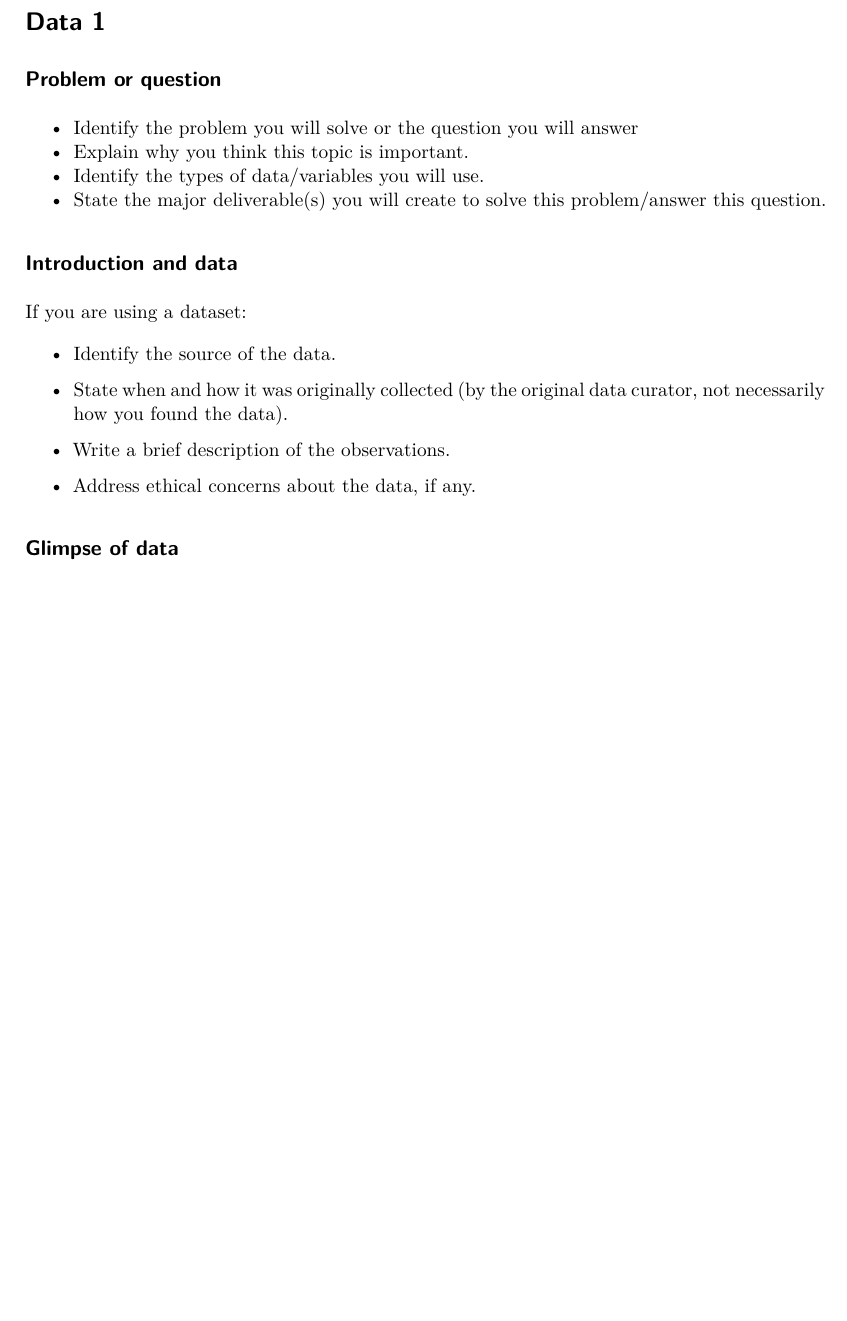
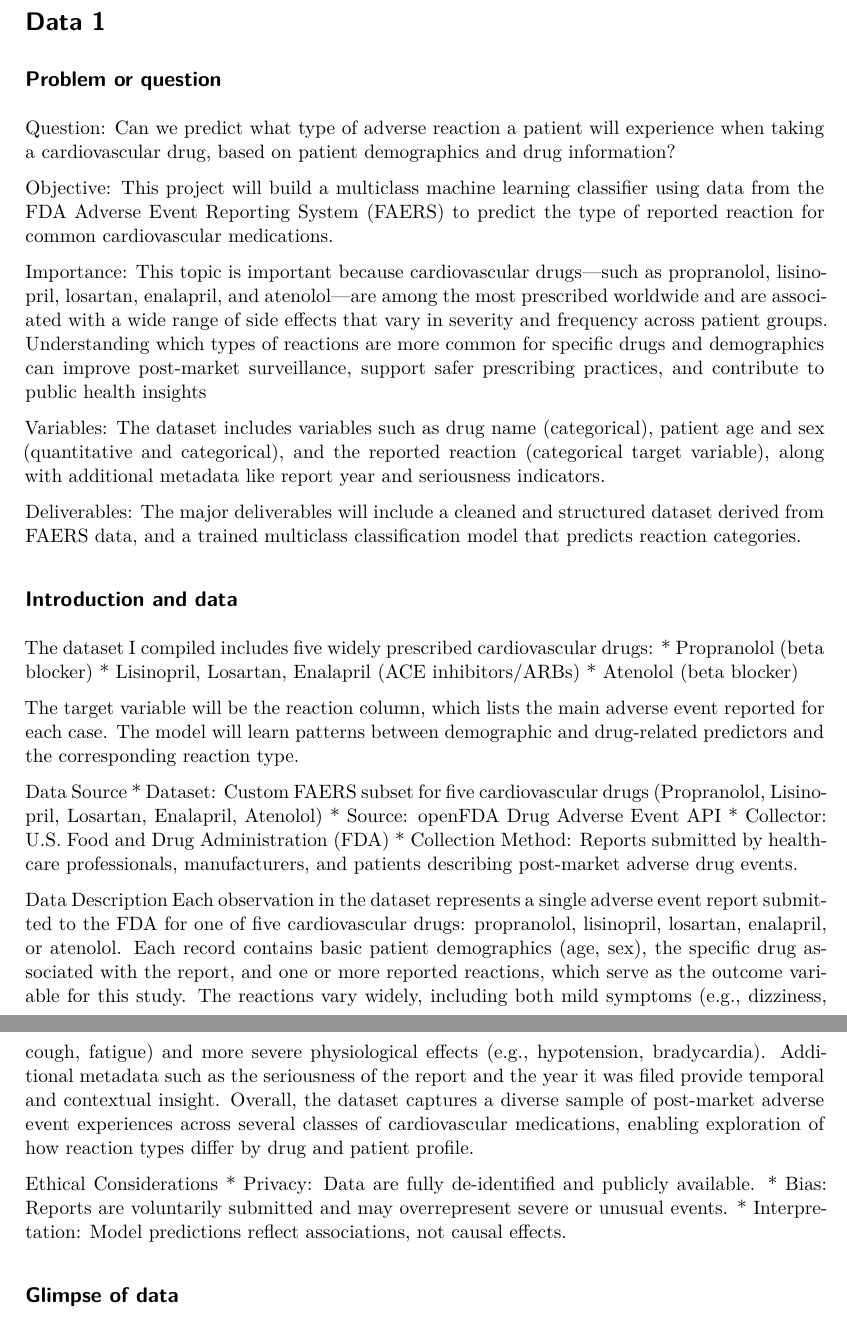
Before and after one commit to NickMJohnson/proj-01-dank-corgi, a Quarto document (proposal.qmd): part of page 1 of 5 before the commit and two parts of pages 1 and 2 of 5 after it, the two joined at a grey line, cut so that both start at the same text, the shorter picture padded with empty space. Rendered offline with R 4.5, knitr and Pandoc in place of Quarto, then LaTeX, with nearby package versions; drawn as R Markdown's standard PDF in place of the format the file asks for; some code elsewhere in the file could not run offline.

Commit message:
data 1 writeup

````diff
--- a/proposal.qmd
+++ b/proposal.qmd
@@ -5,25 +5,44 @@ title: "Project title"
 # Data 1
 
 ## Problem or question
+Question: Can we predict what type of adverse reaction a patient will experience when taking a cardiovascular drug, based on patient demographics and drug information?
 
--   Identify the problem you will solve or the question you will answer
--   Explain why you think this topic is important.
--   Identify the types of data/variables you will use.
--   State the major deliverable(s) you will create to solve this problem/answer this question.
+Objective: This project will build a multiclass machine learning classifier using data from the FDA Adverse Event Reporting System (FAERS) to predict the type of reported reaction for common cardiovascular medications.
+
+Importance: This topic is important because cardiovascular drugs—such as propranolol, lisinopril, losartan, enalapril, and atenolol—are among the most prescribed worldwide and are associated with a wide range of side effects that vary in severity and frequency across patient groups. Understanding which types of reactions are more common for specific drugs and demographics can improve post-market surveillance, support safer prescribing practices, and contribute to public health insights
+
+Variables: The dataset includes variables such as drug name (categorical), patient age and sex (quantitative and categorical), and the reported reaction (categorical target variable), along with additional metadata like report year and seriousness indicators.
+
+Deliverables: The major deliverables will include a cleaned and structured dataset derived from FAERS data, and a trained multiclass classification model that predicts reaction categories.
+
 
 ## Introduction and data
+The dataset I compiled includes five widely prescribed cardiovascular drugs:
+* Propranolol (beta blocker)
+* Lisinopril, Losartan, Enalapril (ACE inhibitors/ARBs)
+* Atenolol (beta blocker)
 
-If you are using a dataset:
+The target variable will be the reaction column, which lists the main adverse event reported for each case. The model will learn patterns between demographic and drug-related predictors and the corresponding reaction type.
 
--   Identify the source of the data.
+Data Source
+* Dataset: Custom FAERS subset for five cardiovascular drugs (Propranolol, Lisinopril, Losartan, Enalapril, Atenolol)
+* Source: openFDA Drug Adverse Event API
+* Collector: U.S. Food and Drug Administration (FDA)
+* Collection Method: Reports submitted by healthcare professionals, manufacturers, and patients describing post-market adverse drug events.
 
--   State when and how it was originally collected (by the original data curator, not necessarily how you found the data).
+Data Description
+Each observation in the dataset represents a single adverse event report submitted to the FDA for one of five cardiovascular drugs: propranolol, lisinopril, losartan, enalapril, or atenolol. Each record contains basic patient demographics (age, sex), the specific drug associated with the report, and one or more reported reactions, which serve as the outcome variable for this study. The reactions vary widely, including both mild symptoms (e.g., dizziness, cough, fatigue) and more severe physiological effects (e.g., hypotension, bradycardia). Additional metadata such as the seriousness of the report and the year it was filed provide temporal and contextual insight. Overall, the dataset captures a diverse sample of post-market adverse event experiences across several classes of cardiovascular medications, enabling exploration of how reaction types differ by drug and patient profile.
 
--   Write a brief description of the observations.
-
--   Address ethical concerns about the data, if any.
+Ethical Considerations
+* Privacy: Data are fully de-identified and publicly available.
+* Bias: Reports are voluntarily submitted and may overrepresent severe or unusual events.
+* Interpretation: Model predictions reflect associations, not causal effects.
 
 ## Glimpse of data
+
+```{python}
+
+```
 
 ## Questions for reviewers
 
````
